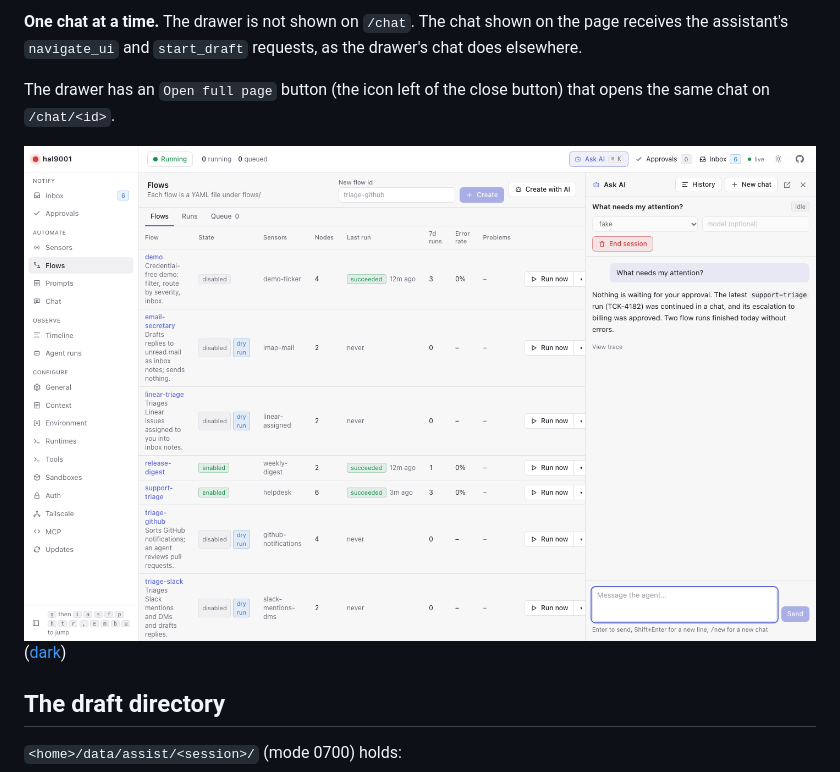
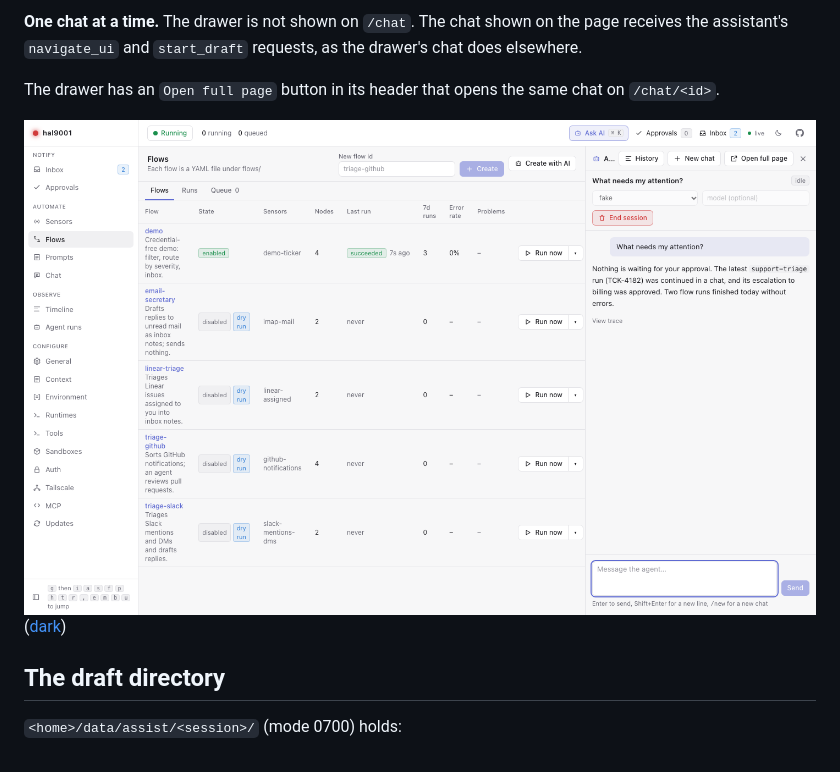
Before and after one commit to adamveld12/hal9001, a Markdown page: docs/assist.md, the part around the change. GitHub-like rendering; pictures changed too: docs/images/chat/drawer-open-full-page-light.png.

Commit message:
docs: retake the drawer screenshot with the labeled Open full page button

```diff
--- a/docs/assist.md
+++ b/docs/assist.md
@@ -309,7 +309,7 @@ when the runtime loaded its own session. The sandbox rows show that the run's sa
 **One chat at a time.** The drawer is not shown on `/chat`. The chat shown on the page receives the assistant's
 `navigate_ui` and `start_draft` requests, as the drawer's chat does elsewhere.
 
-The drawer has an `Open full page` button (the icon left of the close button) that opens the same chat on `/chat/<id>`.
+The drawer has an `Open full page` button in its header that opens the same chat on `/chat/<id>`.
 
 ![The Ask AI drawer with the Open full page button](images/chat/drawer-open-full-page-light.png) ([dark](images/chat/drawer-open-full-page-dark.png))
 
```
Also changed, not shown: docs/images/chat/drawer-open-full-page-dark.png.
